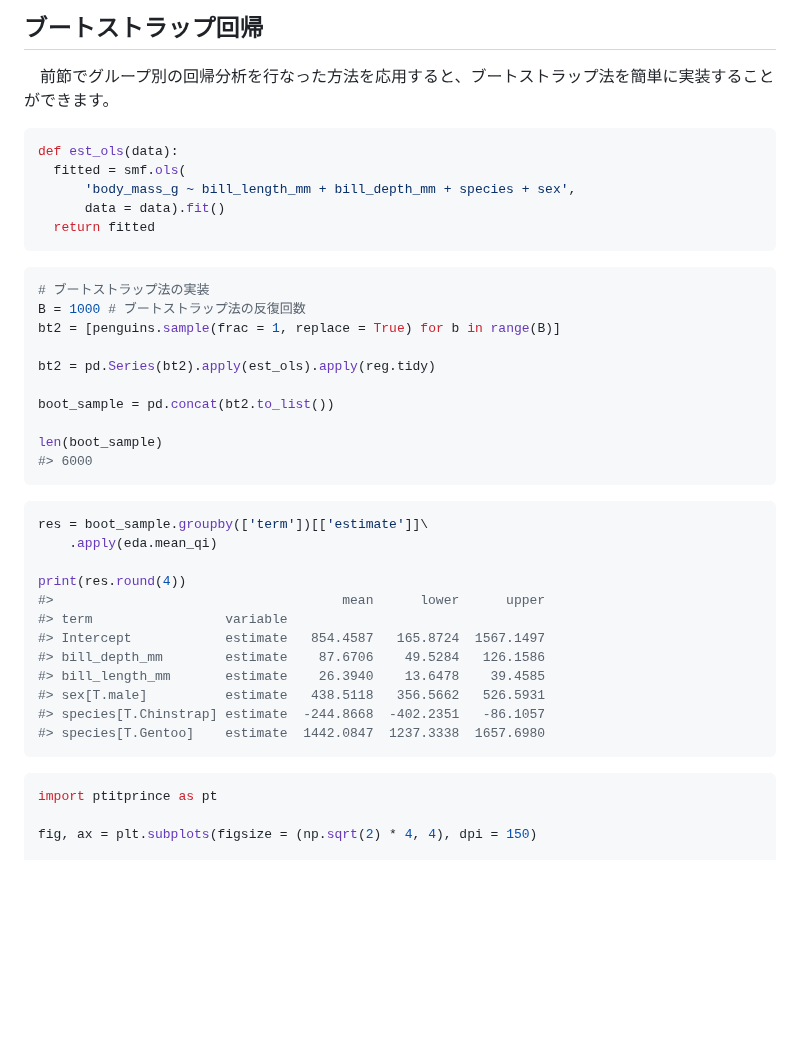
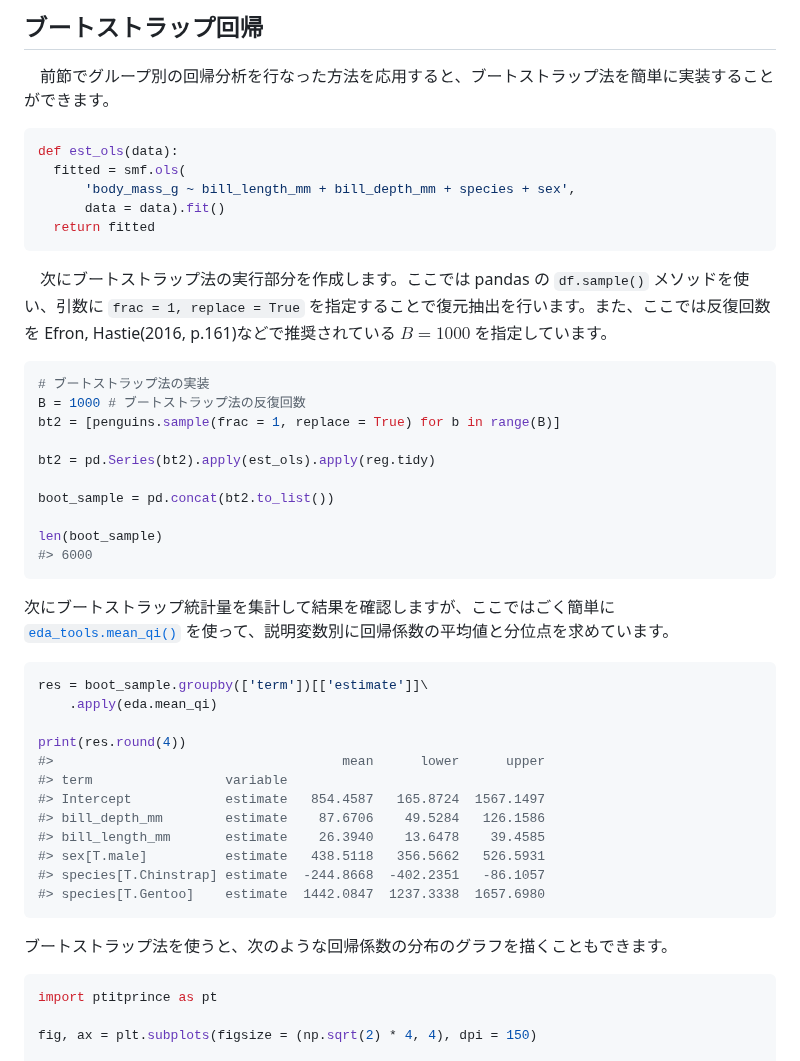
Before and after one commit to Hirototensho/Py4Stats, a Markdown page: articles/scaling_up_regression.md, the part around one of its changes. Drawn GitHub-style; blank space fills up the shorter version.

````diff
--- a/articles/scaling_up_regression.md
+++ b/articles/scaling_up_regression.md
@@ -144,6 +144,8 @@ def est_ols(data):
   return fitted
 ```
 
+　次にブートストラップ法の実行部分を作成します。ここでは pandas の `df.sample()` メソッドを使い、引数に `frac = 1, replace = True` を指定することで復元抽出を行います。また、ここでは反復回数を Efron, Hastie(2016, p.161)などで推奨されている $B = 1000$ を指定しています。
+
 ```python
 # ブートストラップ法の実装
 B = 1000 # ブートストラップ法の反復回数
@@ -156,6 +158,8 @@ boot_sample = pd.concat(bt2.to_list())
 len(boot_sample)
 #> 6000
 ```
+
+次にブートストラップ統計量を集計して結果を確認しますが、ここではごく簡単に [`eda_tools.mean_qi()`](https://github.com/Hirototensho/Py4Stats/blob/main/man/point_range.md) を使って、説明変数別に回帰係数の平均値と分位点を求めています。
 
 ```python
 res = boot_sample.groupby(['term'])[['estimate']]\
@@ -171,6 +175,8 @@ print(res.round(4))
 #> species[T.Chinstrap] estimate  -244.8668  -402.2351   -86.1057
 #> species[T.Gentoo]    estimate  1442.0847  1237.3338  1657.6980
 ```
+
+ブートストラップ法を使うと、次のような回帰係数の分布のグラフを描くこともできます。
 
 ```python
 import ptitprince as pt
````
Also changed, not shown: other parts of articles/scaling_up_regression.md (+2 -0 lines).
